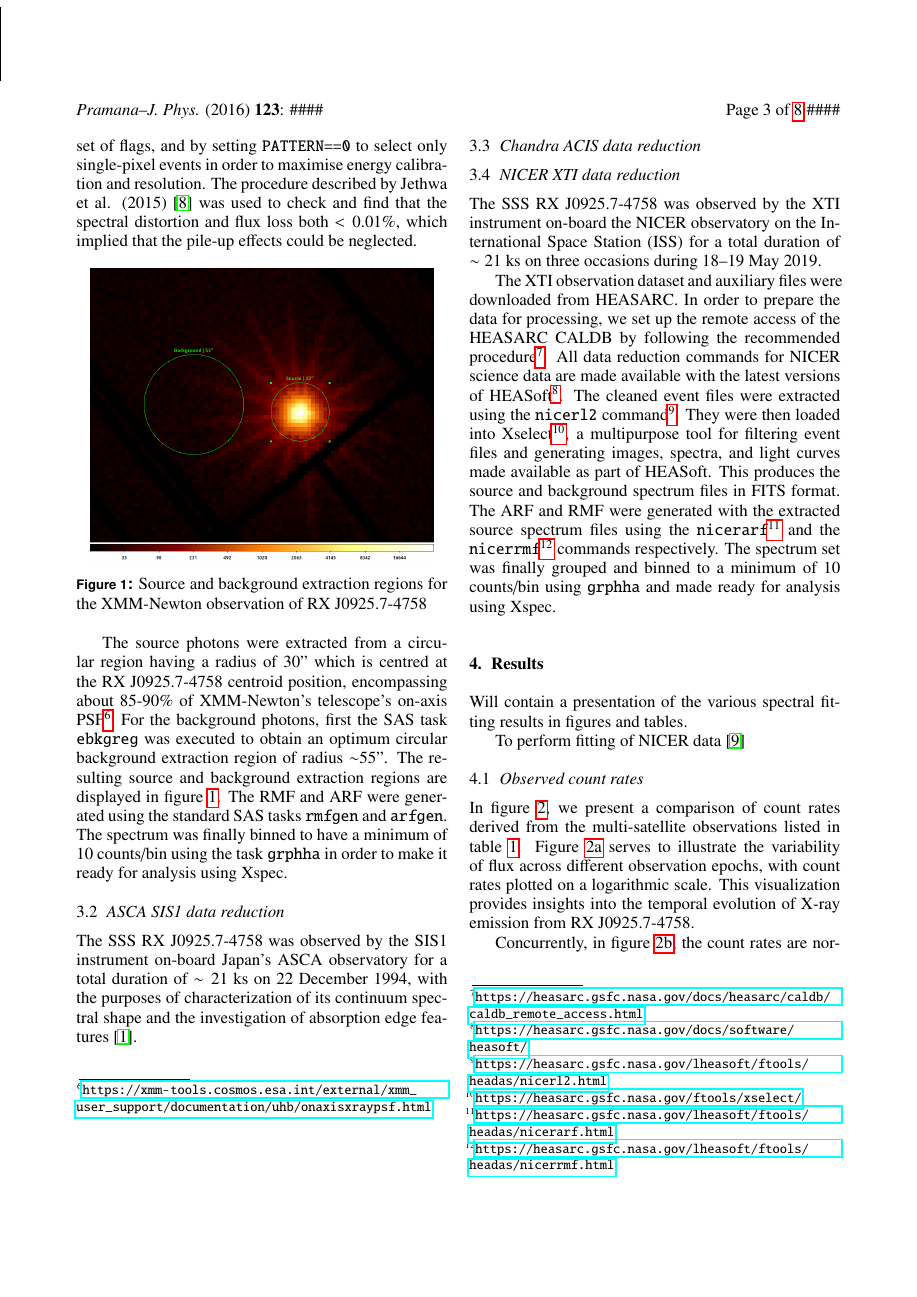
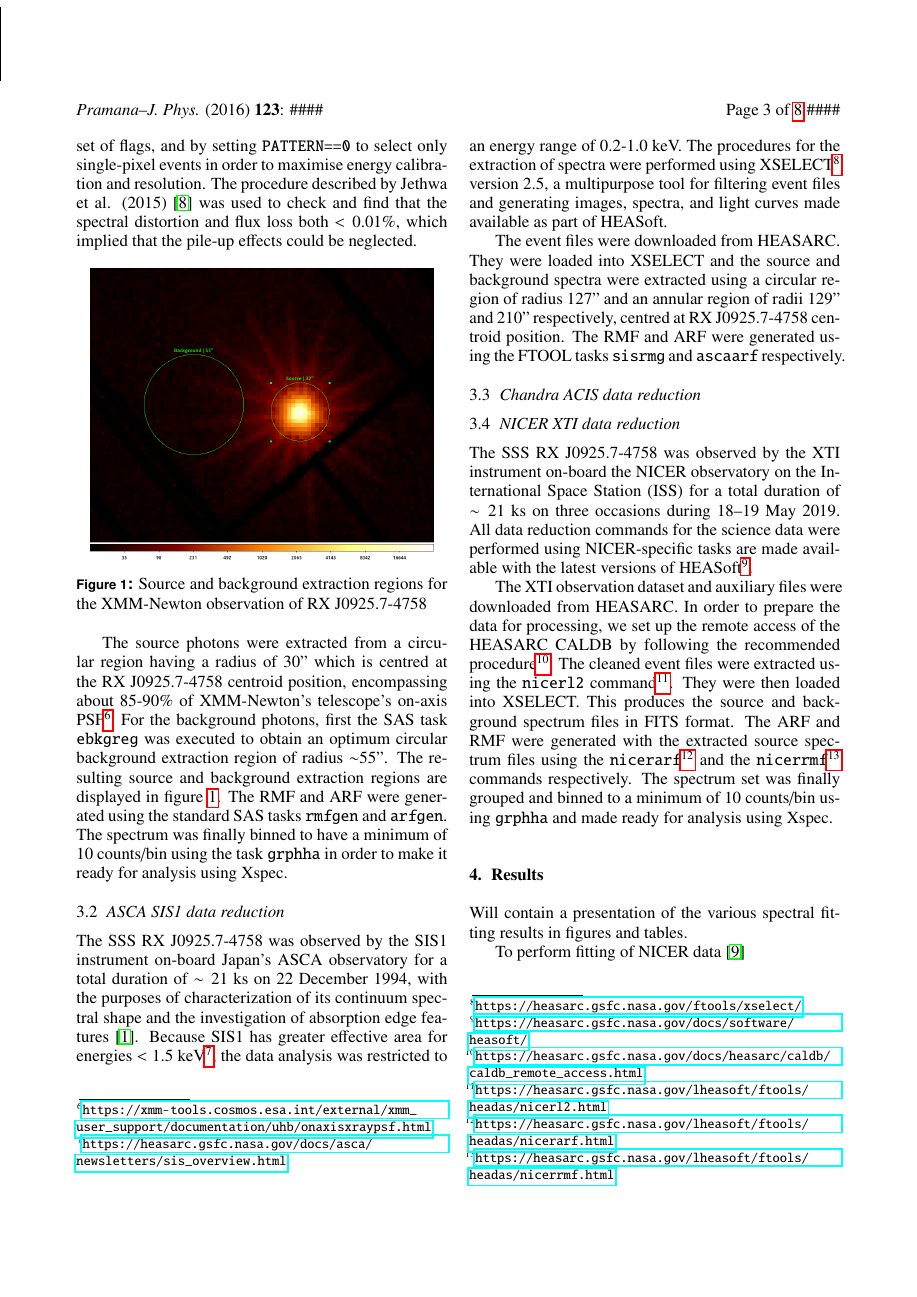
Before and after one commit to pararover/multisat-rxj0925.74758, a LaTeX document (main.tex, which reads sections/03-reduction.tex): page 3 of 8. Compiled offline with pdfLaTeX.

Commit message:
Updated ASCA data reduction

```diff
--- a/sections/03-reduction.tex
+++ b/sections/03-reduction.tex
@@ -31,11 +31,13 @@
     	The source photons were extracted from a circular region having a radius of 30" which is centred at the \source\ centroid position, encompassing about 85-90\% of XMM-Newton's telescope's on-axis PSF\footnote{\url{https://xmm-tools.cosmos.esa.int/external/xmm_user_support/documentation/uhb/onaxisxraypsf.html}}. For the background photons, first the SAS task \texttt{ebkgreg} was executed to obtain an optimum circular background extraction region of radius $\sim$55". The resulting source and background extraction regions are displayed in figure \ref{fig:src-bkg:pn}. The RMF and ARF were generated using the standard SAS tasks \texttt{rmfgen} and \texttt{arfgen}. The spectrum was finally binned to have a minimum of 10 counts/bin using the task \texttt{grphha} in order to make it ready for analysis using Xspec.
 
     \subsection{ASCA SIS1 data reduction}
-    	The SSS \source\ was observed by the SIS1 instrument on-board Japan's ASCA observatory for a total duration of $\sim 21$ ks on 22 December 1994, with the purposes of characterization of its continuum spectral shape and the investigation of absorption edge features \cite{ebisawaAsca2001ApJ}.
+    	The SSS \source\ was observed by the SIS1 instrument on-board Japan's ASCA observatory for a total duration of $\sim 21$ ks on 22 December 1994, with the purposes of characterization of its continuum spectral shape and the investigation of absorption edge features \cite{ebisawaAsca2001ApJ}. Because SIS1 has greater effective area for energies $<1.5$ keV\footnote{\url{https://heasarc.gsfc.nasa.gov/docs/asca/newsletters/sis_overview.html}}, the data analysis was restricted to an energy range of 0.2-1.0 keV. The procedures for the extraction of spectra were performed using XSELECT\footnote{\url{https://heasarc.gsfc.nasa.gov/ftools/xselect/}} version 2.5, a multipurpose tool for filtering event files and generating images, spectra, and light curves made available as part of HEASoft.
+
+    	The event files were downloaded from HEASARC. They were loaded into XSELECT and the source and background spectra were extracted using a circular region of radius 127" and an annular region of radii 129" and 210" respectively, centred at \source\ centroid position. The RMF and ARF were generated using the FTOOL tasks \texttt{sisrmg} and \texttt{ascaarf} respectively.
 
     \subsection{Chandra ACIS data reduction}
 
     \subsection{NICER XTI data reduction}
-    	The SSS \source\ was observed by the XTI instrument on-board the NICER observatory on the International Space Station (ISS) for a total duration of $\sim 21$ ks on three occasions during 18--19 May 2019.
+    	The SSS \source\ was observed by the XTI instrument on-board the NICER observatory on the International Space Station (ISS) for a total duration of $\sim 21$ ks on three occasions during 18--19 May 2019. All data reduction commands for the science data were performed using NICER-specific tasks are made available with the latest versions of HEASoft\footnote{\url{https://heasarc.gsfc.nasa.gov/docs/software/heasoft/}}.
 
-    	The XTI observation dataset and auxiliary files were downloaded from HEASARC. In order to prepare the data for processing, we set up the remote access of the HEASARC CALDB by following the recommended procedure\footnote{\url{https://heasarc.gsfc.nasa.gov/docs/heasarc/caldb/caldb_remote_access.html}}. All data reduction commands for NICER science data are made available with the latest versions of HEASoft\footnote{\url{https://heasarc.gsfc.nasa.gov/docs/software/heasoft/}}. The cleaned event files were extracted using the \texttt{nicerl2} command\footnote{\url{https://heasarc.gsfc.nasa.gov/lheasoft/ftools/headas/nicerl2.html}}. They were then loaded into Xselect\footnote{\url{https://heasarc.gsfc.nasa.gov/ftools/xselect/}}, a multipurpose tool for filtering event files and generating images, spectra, and light curves made available as part of HEASoft. This produces the source and background spectrum files in FITS format. The ARF and RMF were generated with the extracted source spectrum files using the \texttt{nicerarf}\footnote{\url{https://heasarc.gsfc.nasa.gov/lheasoft/ftools/headas/nicerarf.html}} and the \texttt{nicerrmf}\footnote{\url{https://heasarc.gsfc.nasa.gov/lheasoft/ftools/headas/nicerrmf.html}} commands respectively. The spectrum set was finally grouped and binned to a minimum of 10 counts/bin using \texttt{grphha} and made ready for analysis using Xspec.
+    	The XTI observation dataset and auxiliary files were downloaded from HEASARC. In order to prepare the data for processing, we set up the remote access of the HEASARC CALDB by following the recommended procedure\footnote{\url{https://heasarc.gsfc.nasa.gov/docs/heasarc/caldb/caldb_remote_access.html}}. The cleaned event files were extracted using the \texttt{nicerl2} command\footnote{\url{https://heasarc.gsfc.nasa.gov/lheasoft/ftools/headas/nicerl2.html}}. They were then loaded into XSELECT. This produces the source and background spectrum files in FITS format. The ARF and RMF were generated with the extracted source spectrum files using the \texttt{nicerarf}\footnote{\url{https://heasarc.gsfc.nasa.gov/lheasoft/ftools/headas/nicerarf.html}} and the \texttt{nicerrmf}\footnote{\url{https://heasarc.gsfc.nasa.gov/lheasoft/ftools/headas/nicerrmf.html}} commands respectively. The spectrum set was finally grouped and binned to a minimum of 10 counts/bin using \texttt{grphha} and made ready for analysis using Xspec.
```
